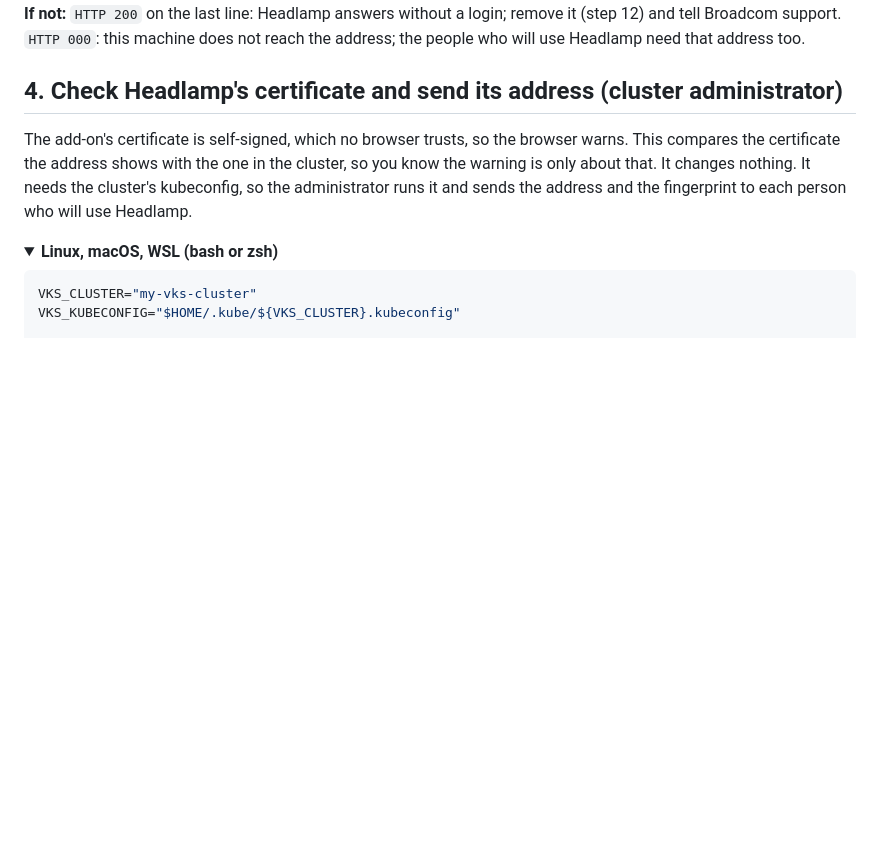
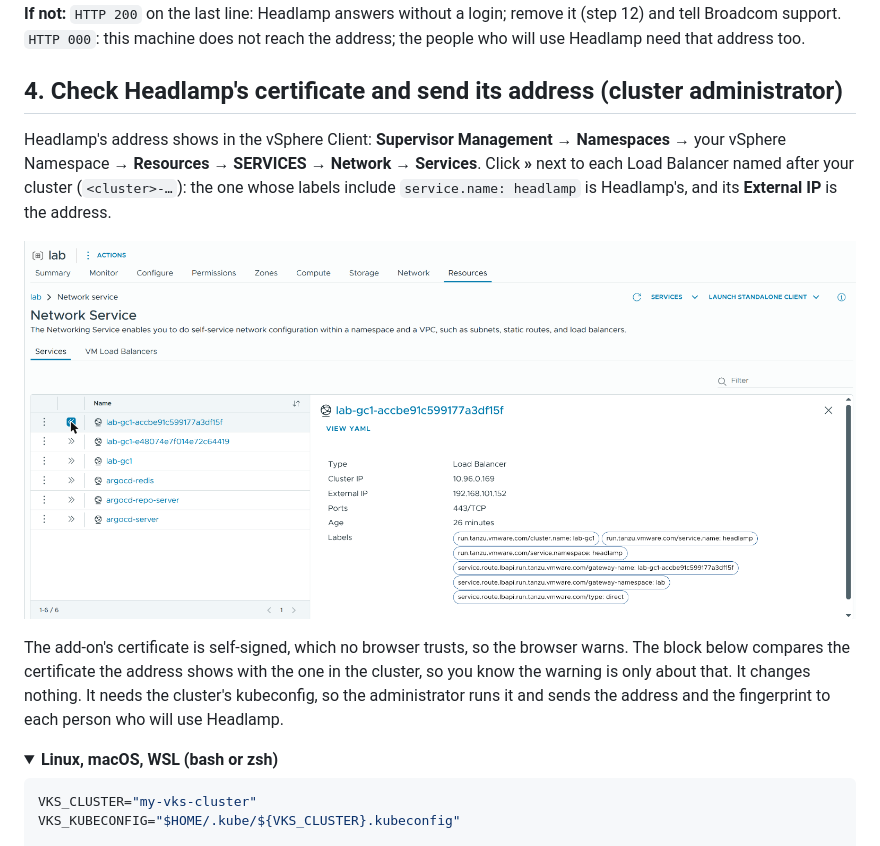
Before and after one commit to AndriyKalashnykov/vks-guides, a Markdown page: docs/HEADLAMP.md, the part around the change. Rendered like a GitHub page; pictures changed too: docs/img/headlamp/00-vsphere-client-address.png (added); folded sections open; blank space fills up the shorter version.

Commit message:
docs: HEADLAMP.md step 4 shows where the vSphere Client lists Headlamp's address
Supervisor Management > Namespaces > the vSphere Namespace > Resources > Services >
Network > Services: the Load Balancer labelled service.name: headlamp, its External IP.
Walked on lab-gc1 (VCF 9.1, 192.168.101.152, same as the block prints).

Co-Authored-By: Claude Opus 5.5 <noreply@anthropic.com>

```diff
--- a/docs/HEADLAMP.md
+++ b/docs/HEADLAMP.md
@@ -303,8 +303,15 @@ use Headlamp need that address too.
 
 ## 4. Check Headlamp's certificate and send its address (cluster administrator)
 
-The add-on's certificate is self-signed, which no browser trusts, so the browser warns. This
-compares the certificate the address shows with the one in the cluster, so you know the warning is
+Headlamp's address shows in the vSphere Client: **Supervisor Management** → **Namespaces** → your
+vSphere Namespace → **Resources** → **SERVICES** → **Network** → **Services**. Click **»** next to
+each Load Balancer named after your cluster (`<cluster>-…`): the one whose labels include
+`service.name: headlamp` is Headlamp's, and its **External IP** is the address.
+
+![Network Service of the vSphere Namespace: the Load Balancer with label service.name: headlamp and its External IP](img/headlamp/00-vsphere-client-address.png)
+
+The add-on's certificate is self-signed, which no browser trusts, so the browser warns. The block
+below compares the certificate the address shows with the one in the cluster, so you know the warning is
 only about that. It changes nothing. It needs the cluster's kubeconfig, so the administrator runs
 it and sends the address and the fingerprint to each person who will use Headlamp.
 
```
